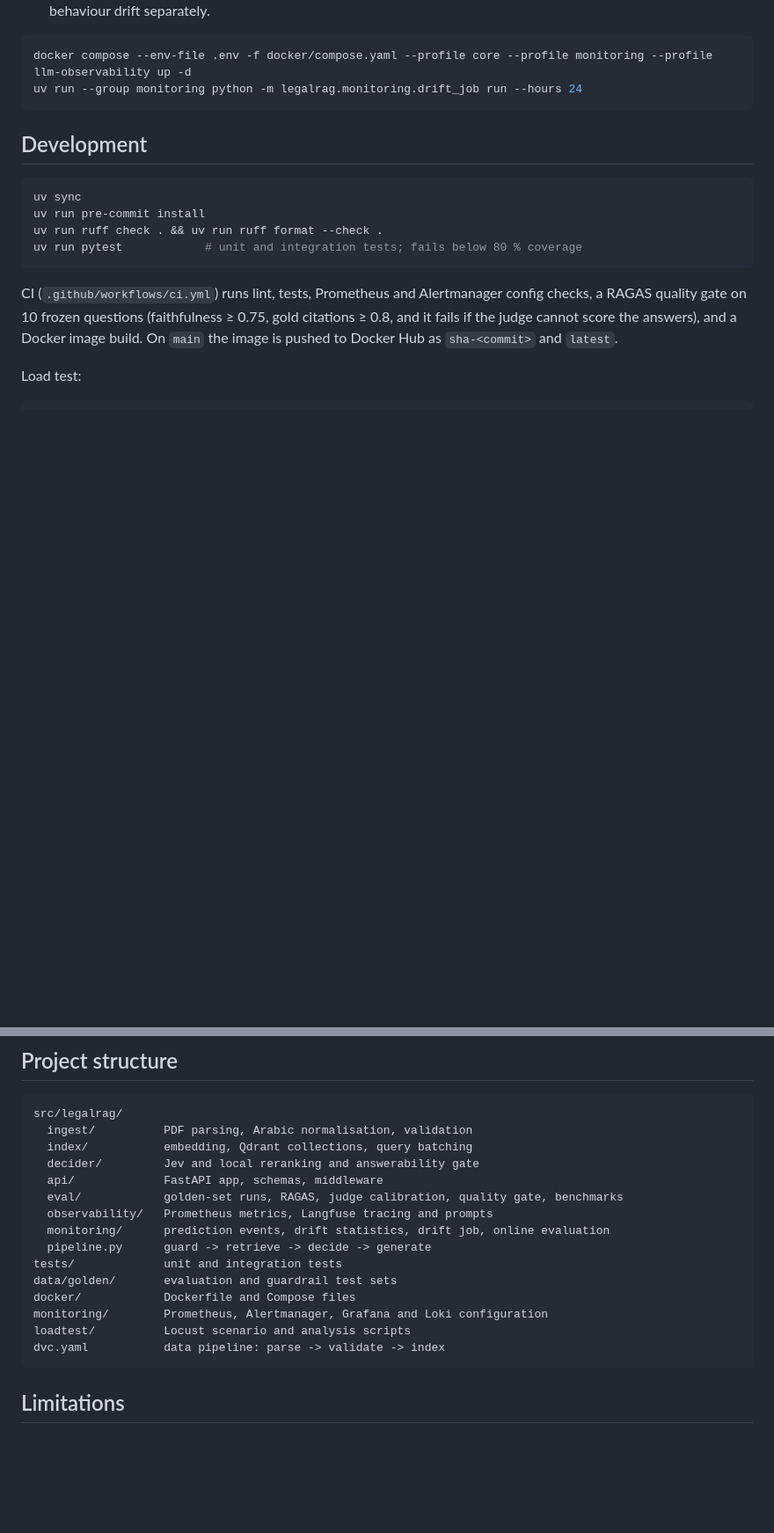
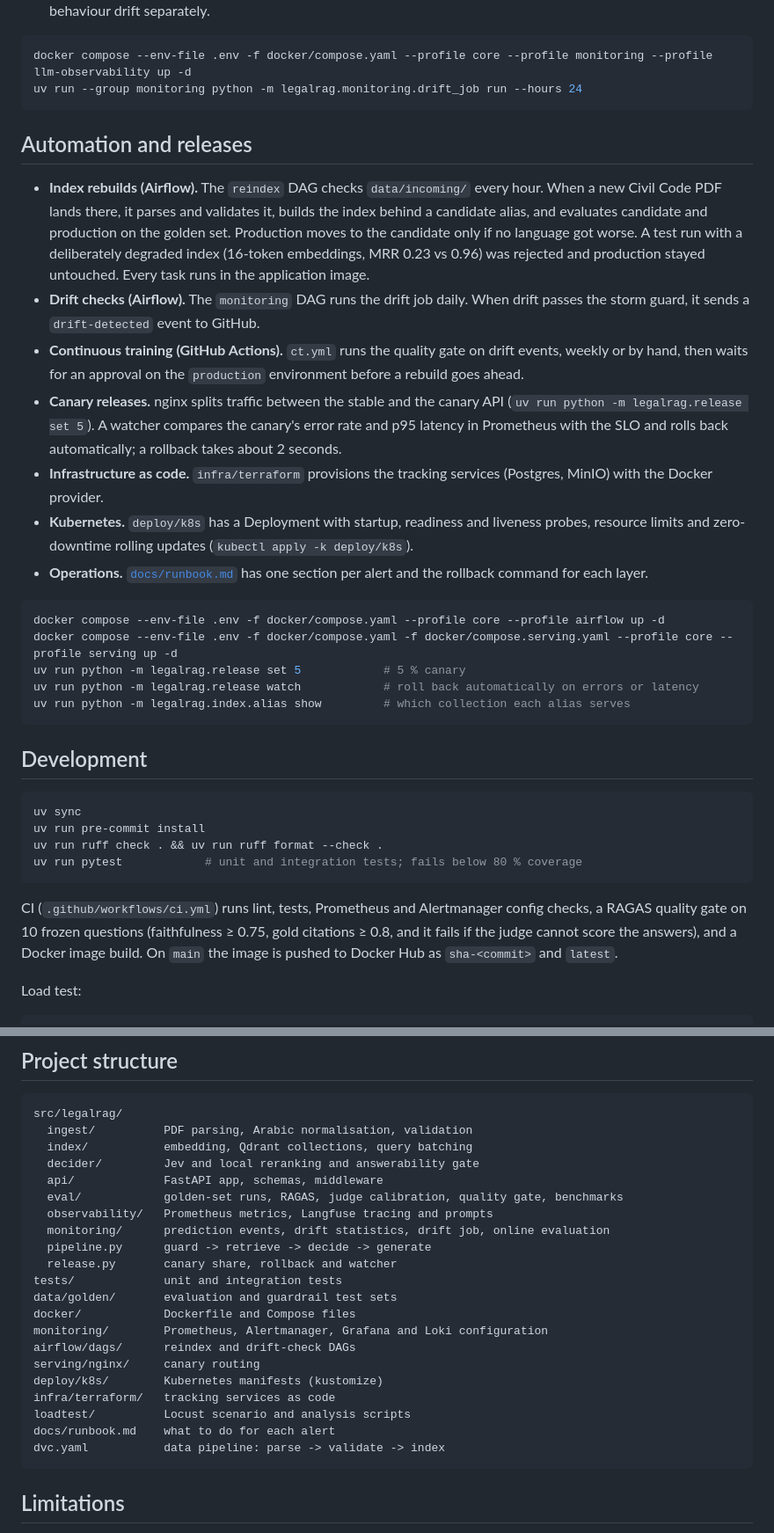
Before and after one commit to ahmedsh711/legal-rag, a Markdown page: README.md, 2 parts joined by grey strips. Shown at 88% size. Rendered like a GitHub page; blank space fills up the shorter version.

Commit message:
docs: README automation and release sections

````diff
--- a/README.md
+++ b/README.md
@@ -161,6 +163,24 @@ With `CONFIG_SOURCE=mlflow`, the API loads the configuration registered under th
 ```bash
 docker compose --env-file .env -f docker/compose.yaml --profile core --profile monitoring --profile llm-observability up -d
 uv run --group monitoring python -m legalrag.monitoring.drift_job run --hours 24
+```
+
+## Automation and releases
+
+- **Index rebuilds (Airflow).** The `reindex` DAG checks `data/incoming/` every hour. When a new Civil Code PDF lands there, it parses and validates it, builds the index behind a candidate alias, and evaluates candidate and production on the golden set. Production moves to the candidate only if no language got worse. A test run with a deliberately degraded index (16-token embeddings, MRR 0.23 vs 0.96) was rejected and production stayed untouched. Every task runs in the application image.
+- **Drift checks (Airflow).** The `monitoring` DAG runs the drift job daily. When drift passes the storm guard, it sends a `drift-detected` event to GitHub.
+- **Continuous training (GitHub Actions).** `ct.yml` runs the quality gate on drift events, weekly or by hand, then waits for an approval on the `production` environment before a rebuild goes ahead.
+- **Canary releases.** nginx splits traffic between the stable and the canary API (`uv run python -m legalrag.release set 5`). A watcher compares the canary's error rate and p95 latency in Prometheus with the SLO and rolls back automatically; a rollback takes about 2 seconds.
+- **Infrastructure as code.** `infra/terraform` provisions the tracking services (Postgres, MinIO) with the Docker provider.
+- **Kubernetes.** `deploy/k8s` has a Deployment with startup, readiness and liveness probes, resource limits and zero-downtime rolling updates (`kubectl apply -k deploy/k8s`).
+- **Operations.** [`docs/runbook.md`](docs/runbook.md) has one section per alert and the rollback command for each layer.
+
+```bash
+docker compose --env-file .env -f docker/compose.yaml --profile core --profile airflow up -d
+docker compose --env-file .env -f docker/compose.yaml -f docker/compose.serving.yaml --profile core --profile serving up -d
+uv run python -m legalrag.release set 5            # 5 % canary
+uv run python -m legalrag.release watch            # roll back automatically on errors or latency
+uv run python -m legalrag.index.alias show         # which collection each alias serves
 ```
 
 ## Development
@@ -193,11 +213,17 @@ src/legalrag/
   observability/   Prometheus metrics, Langfuse tracing and prompts
   monitoring/      prediction events, drift statistics, drift job, online evaluation
   pipeline.py      guard -> retrieve -> decide -> generate
+  release.py       canary share, rollback and watcher
 tests/             unit and integration tests
 data/golden/       evaluation and guardrail test sets
 docker/            Dockerfile and Compose files
 monitoring/        Prometheus, Alertmanager, Grafana and Loki configuration
+airflow/dags/      reindex and drift-check DAGs
+serving/nginx/     canary routing
+deploy/k8s/        Kubernetes manifests (kustomize)
+infra/terraform/   tracking services as code
 loadtest/          Locust scenario and analysis scripts
+docs/runbook.md    what to do for each alert
 dvc.yaml           data pipeline: parse -> validate -> index
 ```
 
````
Also changed, not shown: other parts of README.md (+3 -1 lines).
